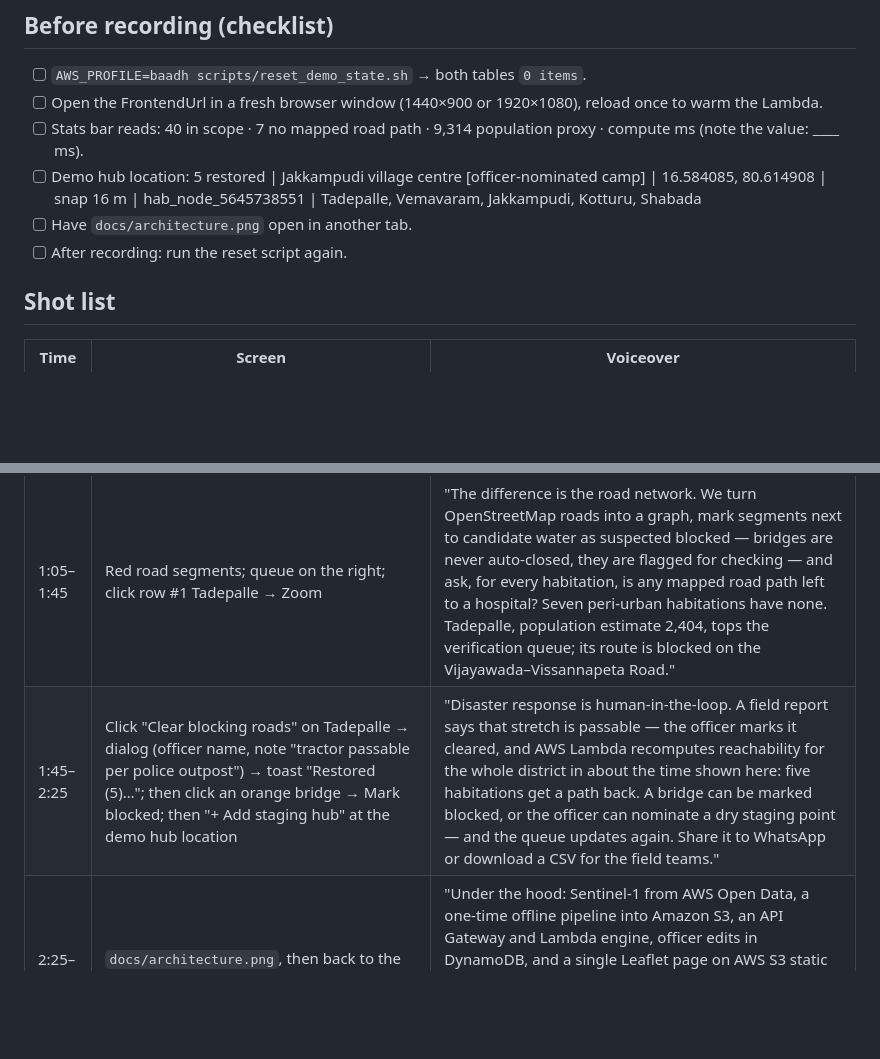
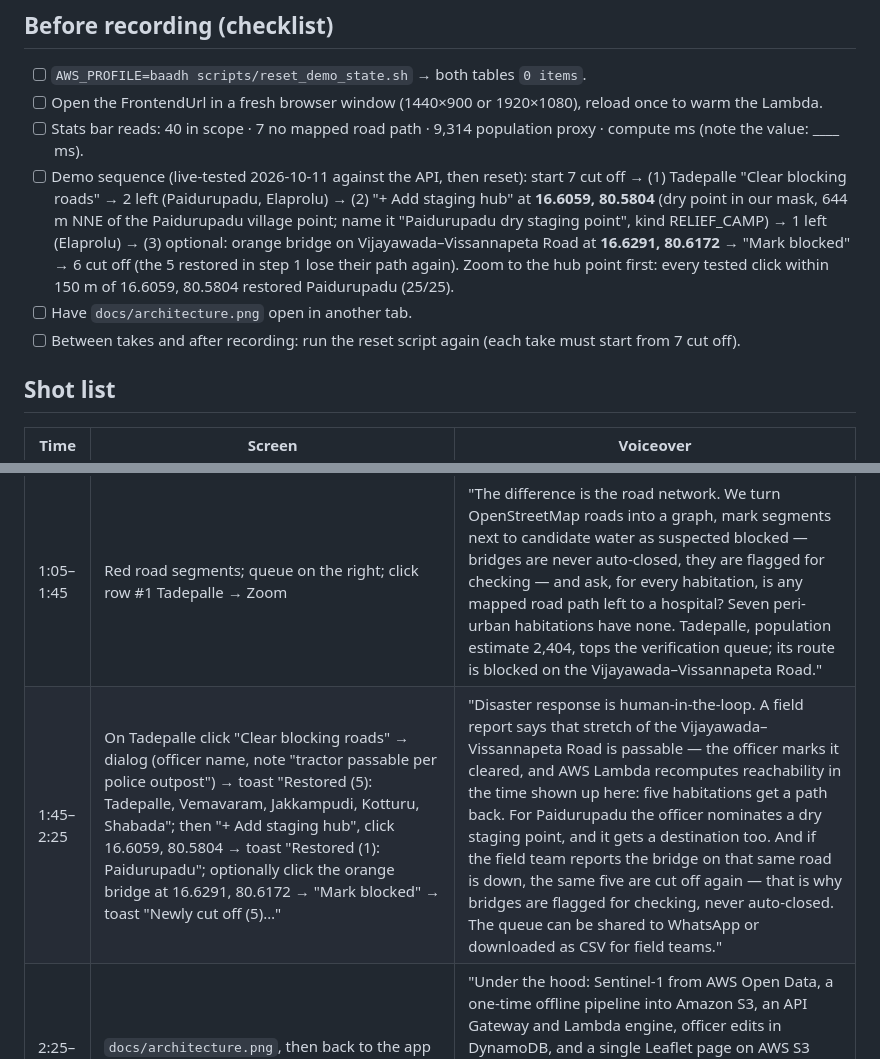
Before and after one commit to ancientdev0x/aws-env, a Markdown page: docs/VIDEO.md, 2 parts joined by grey strips. Rendered like a GitHub page; blank space fills up the shorter version.

Commit message:
docs(video): live-tested demo sequence (clear road, dry hub, bridge block)
Previous order added a hub that restored the same five habitations already
restored by the road clear, so the toast would show no change on camera.

```diff
--- a/docs/VIDEO.md
+++ b/docs/VIDEO.md
@@ -7,9 +7,15 @@ APSDMA / cusecs figures are **TO VERIFY** — they are left out below; add them
 - [ ] `AWS_PROFILE=baadh scripts/reset_demo_state.sh` → both tables `0 items`.
 - [ ] Open the FrontendUrl in a fresh browser window (1440×900 or 1920×1080), reload once to warm the Lambda.
 - [ ] Stats bar reads: 40 in scope · 7 no mapped road path · 9,314 population proxy · compute ms (note the value: ____ ms).
-- [ ] Demo hub location: 5 restored | Jakkampudi village centre [officer-nominated camp] | 16.584085, 80.614908 | snap 16 m | hab_node_5645738551 | Tadepalle, Vemavaram, Jakkampudi, Kotturu, Shabada
+- [ ] Demo sequence (live-tested 2026-10-11 against the API, then reset): start 7 cut off →
+      (1) Tadepalle "Clear blocking roads" → 2 left (Paidurupadu, Elaprolu) →
+      (2) "+ Add staging hub" at **16.6059, 80.5804** (dry point in our mask, 644 m NNE of the Paidurupadu village point; name it
+      "Paidurupadu dry staging point", kind RELIEF_CAMP) → 1 left (Elaprolu) →
+      (3) optional: orange bridge on Vijayawada–Vissannapeta Road at **16.6291, 80.6172** → "Mark blocked" → 6 cut off
+      (the 5 restored in step 1 lose their path again).
+      Zoom to the hub point first: every tested click within 150 m of 16.6059, 80.5804 restored Paidurupadu (25/25).
 - [ ] Have `docs/architecture.png` open in another tab.
-- [ ] After recording: run the reset script again.
+- [ ] Between takes and after recording: run the reset script again (each take must start from 7 cut off).
 
 ## Shot list
 
@@ -18,5 +24,5 @@ APSDMA / cusecs figures are **TO VERIFY** — they are left out below; add them
 | 0:00–0:25 | Title card → NRSC/APSAC 6-Sep-2024 map PDF (cite on screen) | "In early September 2024 the Budameru flood cut villages around Vijayawada off from care. Flood maps show where the water is. A control room also needs to know: which villages have no mapped road left to a hospital, and where should field teams verify first?" |
 | 0:25–1:05 | BaadhDrishti opens. Drag the slider 20 Aug → 1 Sep, toggle the blue water mask, hover the amber urban core | "BaadhDrishti uses Sentinel-1 radar from AWS Open Data — it sees through cloud. We calibrate the 20 August and 1 September images, detect where the radar return dropped like open water, and mask permanent water and slopes. The dense urban core is excluded and labelled, because radar double-bounce makes city flooding ambiguous — the official NRSC map excludes it too." |
 | 1:05–1:45 | Red road segments; queue on the right; click row #1 Tadepalle → Zoom | "The difference is the road network. We turn OpenStreetMap roads into a graph, mark segments next to candidate water as suspected blocked — bridges are never auto-closed, they are flagged for checking — and ask, for every habitation, is any mapped road path left to a hospital? Seven peri-urban habitations have none. Tadepalle, population estimate 2,404, tops the verification queue; its route is blocked on the Vijayawada–Vissannapeta Road." |
-| 1:45–2:25 | Click "Clear blocking roads" on Tadepalle → dialog (officer name, note "tractor passable per police outpost") → toast "Restored (5)…"; then click an orange bridge → Mark blocked; then "+ Add staging hub" at the demo hub location | "Disaster response is human-in-the-loop. A field report says that stretch is passable — the officer marks it cleared, and AWS Lambda recomputes reachability for the whole district in about the time shown here: five habitations get a path back. A bridge can be marked blocked, or the officer can nominate a dry staging point — and the queue updates again. Share it to WhatsApp or download a CSV for the field teams." |
+| 1:45–2:25 | On Tadepalle click "Clear blocking roads" → dialog (officer name, note "tractor passable per police outpost") → toast "Restored (5): Tadepalle, Vemavaram, Jakkampudi, Kotturu, Shabada"; then "+ Add staging hub", click 16.6059, 80.5804 → toast "Restored (1): Paidurupadu"; optionally click the orange bridge at 16.6291, 80.6172 → "Mark blocked" → toast "Newly cut off (5)…" | "Disaster response is human-in-the-loop. A field report says that stretch of the Vijayawada–Vissannapeta Road is passable — the officer marks it cleared, and AWS Lambda recomputes reachability in the time shown up here: five habitations get a path back. For Paidurupadu the officer nominates a dry staging point, and it gets a destination too. And if the field team reports the bridge on that same road is down, the same five are cut off again — that is why bridges are flagged for checking, never auto-closed. The queue can be shared to WhatsApp or downloaded as CSV for field teams." |
 | 2:25–3:00 | `docs/architecture.png`, then back to the app footer with the disclaimer | "Under the hood: Sentinel-1 from AWS Open Data, a one-time offline pipeline into Amazon S3, an API Gateway and Lambda engine, officer edits in DynamoDB, and a single Leaflet page on AWS S3 static website, deployed with AWS SAM. BaadhDrishti is not a rescue order or a forecast — it is an uncertainty-aware verification queue that helps officers decide where to look first." |
```
